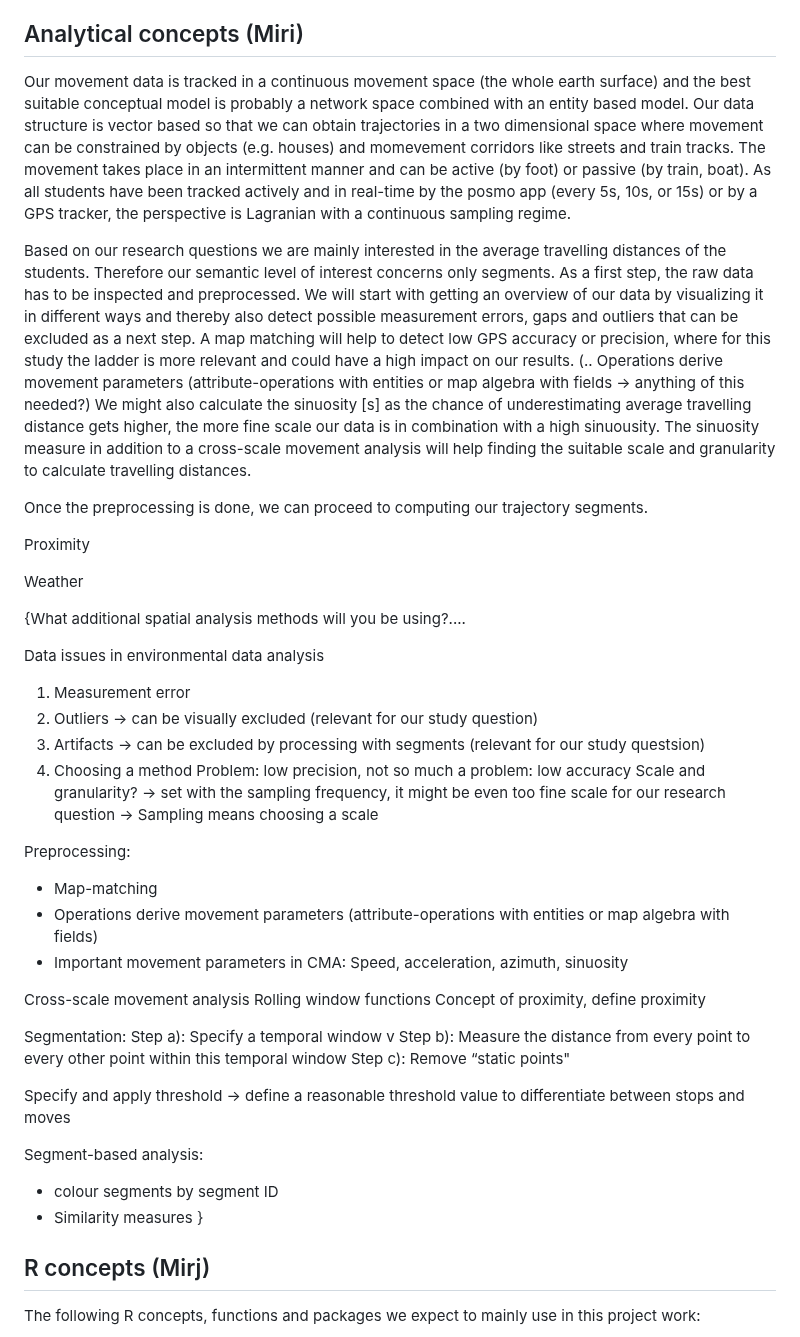
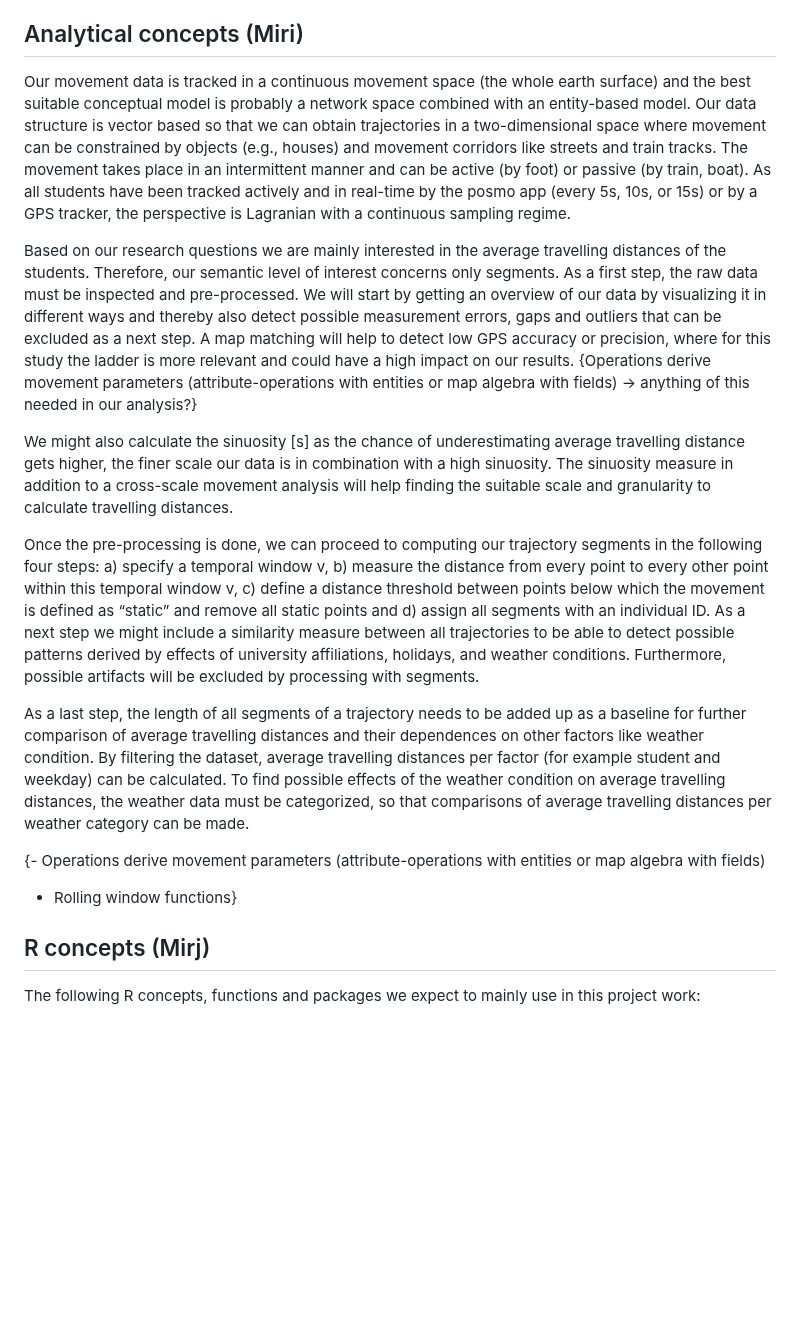
Before and after one commit to mirjamscheib/Semester_Project, a Markdown page: Readme.md, the part around the change. Drawn GitHub-style; blank space fills up the shorter version.

Commit message:
Update Readme.md
Draft analytical part finished

```diff
--- a/Readme.md
+++ b/Readme.md
@@ -56,51 +56,18 @@ Data from weather stations still have to be obtained, as it remains challenging
 ## Analytical concepts (Miri)
 <!-- Which analytical concepts will you use? What conceptual movement spaces and respective modelling approaches of trajectories will you be using? What additional spatial analysis methods will you be using? -->
 
-Our movement data is tracked in a continuous movement space (the whole earth surface) and the best suitable conceptual model is probably a network space combined with an entity based model. Our data structure is vector based so that we can obtain trajectories in a two dimensional space where movement can be constrained by objects (e.g. houses) and momevement corridors like streets and train tracks. The movement takes place in an intermittent manner and can be active (by foot) or passive (by train, boat). As all students have been tracked actively and in real-time by the posmo app (every 5s, 10s, or 15s) or by a GPS tracker, the perspective is Lagranian with a continuous sampling regime.
+Our movement data is tracked in a continuous movement space (the whole earth surface) and the best suitable conceptual model is probably a network space combined with an entity-based model. Our data structure is vector based so that we can obtain trajectories in a two-dimensional space where movement can be constrained by objects (e.g., houses) and movement corridors like streets and train tracks. The movement takes place in an intermittent manner and can be active (by foot) or passive (by train, boat). As all students have been tracked actively and in real-time by the posmo app (every 5s, 10s, or 15s) or by a GPS tracker, the perspective is Lagranian with a continuous sampling regime.
 
-Based on our research questions we are mainly interested in the average travelling distances of the students. Therefore our semantic level of interest concerns only segments. As a first step, the raw data has to be inspected and preprocessed. We will start with getting an overview of our data by visualizing it in different ways and thereby also detect possible measurement errors, gaps and outliers that can be excluded as a next step. A map matching will help to detect low GPS accuracy or precision, where for this study the ladder is more relevant and could have a high impact on our results. (.. Operations derive movement parameters (attribute-operations with entities or map algebra with fields -> anything of this needed?)
-We might also calculate the sinuosity [s] as the chance of underestimating average travelling distance gets higher, the more fine scale our data is in combination with a high sinuousity. The sinuosity measure in addition to a cross-scale movement analysis will help finding the suitable scale and granularity to calculate travelling distances.
+Based on our research questions we are mainly interested in the average travelling distances of the students. Therefore, our semantic level of interest concerns only segments. As a first step, the raw data must be inspected and pre-processed. We will start by getting an overview of our data by visualizing it in different ways and thereby also detect possible measurement errors, gaps and outliers that can be excluded as a next step. A map matching will help to detect low GPS accuracy or precision, where for this study the ladder is more relevant and could have a high impact on our results. {Operations derive movement parameters (attribute-operations with entities or map algebra with fields) -> anything of this needed in our analysis?}
 
-Once the preprocessing is done, we can proceed to computing our trajectory segments.
+We might also calculate the sinuosity [s] as the chance of underestimating average travelling distance gets higher, the finer scale our data is in combination with a high sinuosity. The sinuosity measure in addition to a cross-scale movement analysis will help finding the suitable scale and granularity to calculate travelling distances.
 
-Proximity
+Once the pre-processing is done, we can proceed to computing our trajectory segments in the following four steps: a) specify a temporal window v, b) measure the distance from every point to every other point within this temporal window v, c) define a distance threshold between points below which the movement is defined as “static” and remove all static points and d) assign all segments with an individual ID. As a next step we might include a similarity measure between all trajectories to be able to detect possible patterns derived by effects of university affiliations, holidays, and weather conditions. Furthermore, possible artifacts will be excluded by processing with segments.
 
-Weather
+As a last step, the length of all segments of a trajectory needs to be added up as a baseline for further comparison of average travelling distances and their dependences on other factors like weather condition. By filtering the dataset, average travelling distances per factor (for example student and weekday) can be calculated. To find possible effects of the weather condition on average travelling distances, the weather data must be categorized, so that comparisons of average travelling distances per weather category can be made.
 
-{What additional spatial analysis methods will you be using?....
-
-Data issues in environmental data analysis
-1. Measurement error
-2. Outliers -> can be visually excluded (relevant for our study question)
-3. Artifacts -> can be excluded by processing with segments (relevant for our study questsion)
-4. Choosing a method
-Problem: low precision, not so much a problem: low accuracy
-Scale and granularity? -> set with the sampling frequency, it might be even too fine scale for our research question
--> Sampling means choosing a scale
-
-Preprocessing:
-- Map-matching
-- Operations derive movement parameters (attribute-operations with entities or map algebra with fields)
-- Important movement parameters in CMA: Speed, acceleration, azimuth, sinuosity
-
-Cross-scale movement analysis
-Rolling window functions
-Concept of proximity, define proximity
-
-Segmentation:
-Step a): Specify a temporal window v
-Step b): Measure the distance from every point to every other point within this temporal window
-Step c): Remove “static points"
-
-Specify and apply threshold -> define a reasonable threshold value to differentiate between stops and moves
-
-Segment-based analysis:
-- colour segments by segment ID
-- Similarity measures
-}
-
-
-
+{- Operations derive movement parameters (attribute-operations with entities or map algebra with fields)
+- Rolling window functions}
 
 ## R concepts (Mirj)
 The following R concepts, functions and packages we expect to mainly use in this project work:
```
